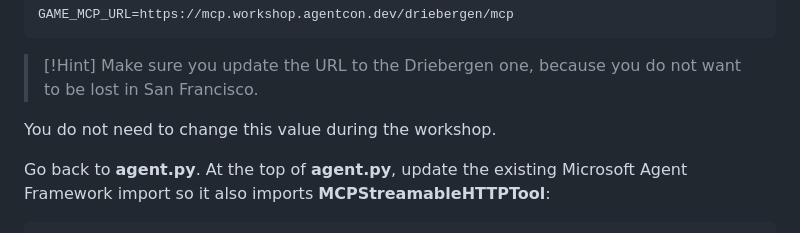
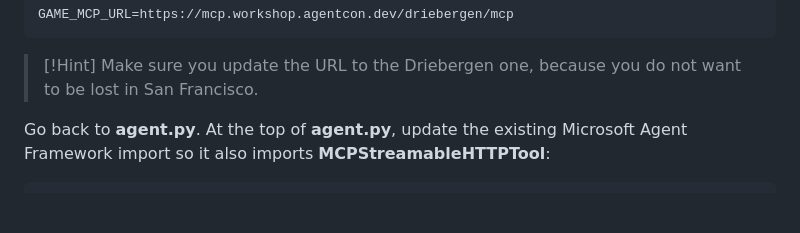
Before and after one commit to GlobalAICommunity/lab530-skillable, a Markdown page: 03_connect_to_the_gaming_mcp_server.md, the part around the change. Drawn GitHub-style; blank space fills up the shorter version.

Commit message:
Sync workshop from GlobalAICommunity/lost-in-workshop-v2@e39b1f5d2d949cad2f43b83a75f7c506755f1e8b

````diff
--- a/03_connect_to_the_gaming_mcp_server.md
+++ b/03_connect_to_the_gaming_mcp_server.md
@@ -19,8 +19,6 @@ GAME_MCP_URL=https://mcp.workshop.agentcon.dev/driebergen/mcp
 ```
 
 > [!Hint] Make sure you update the URL to the Driebergen one, because you do not want to be lost in San Francisco.
-
-You do not need to change this value during the workshop.
 
 Go back to **agent.py**. At the top of **agent.py**, update the existing
 Microsoft Agent Framework import so it also imports **MCPStreamableHTTPTool**:
````
